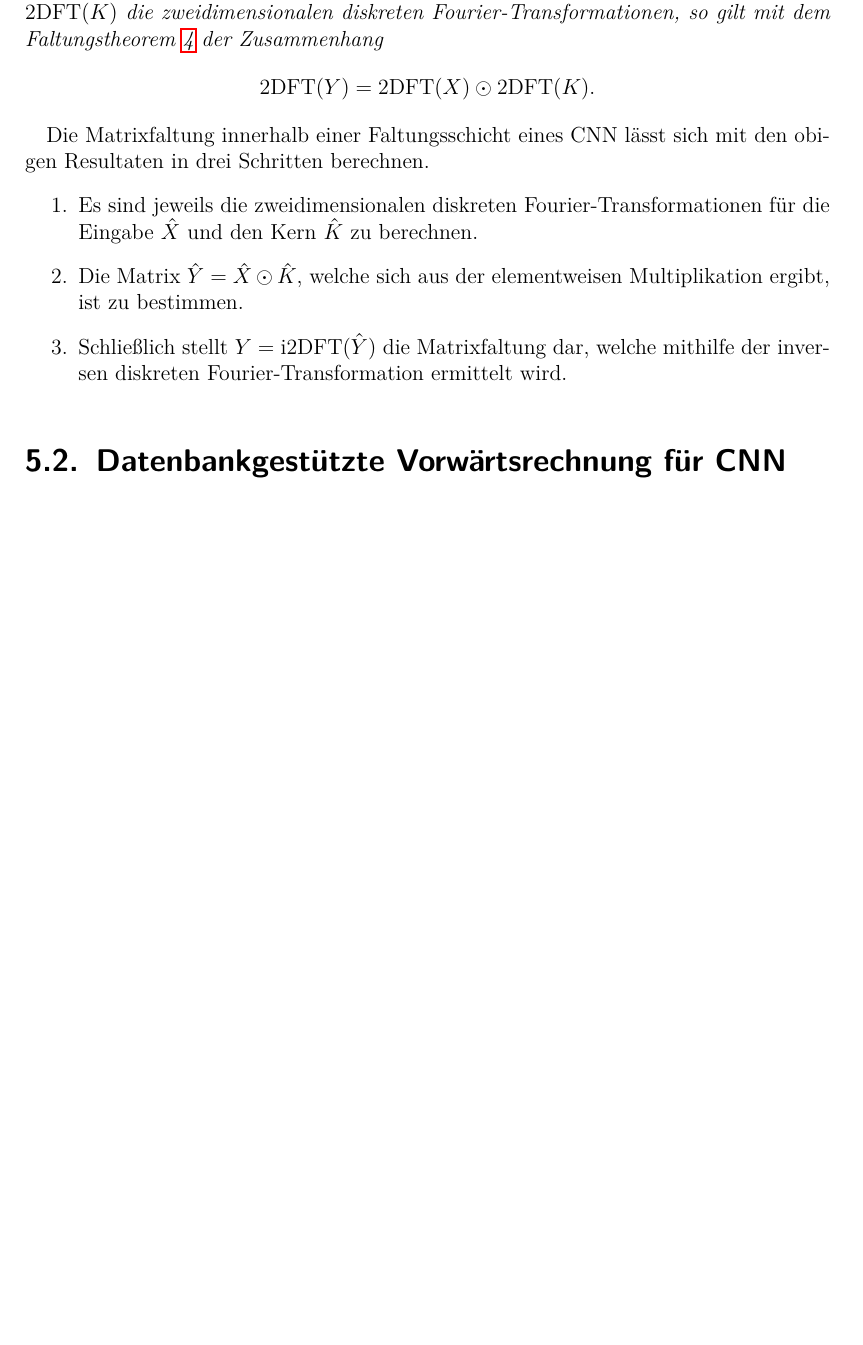
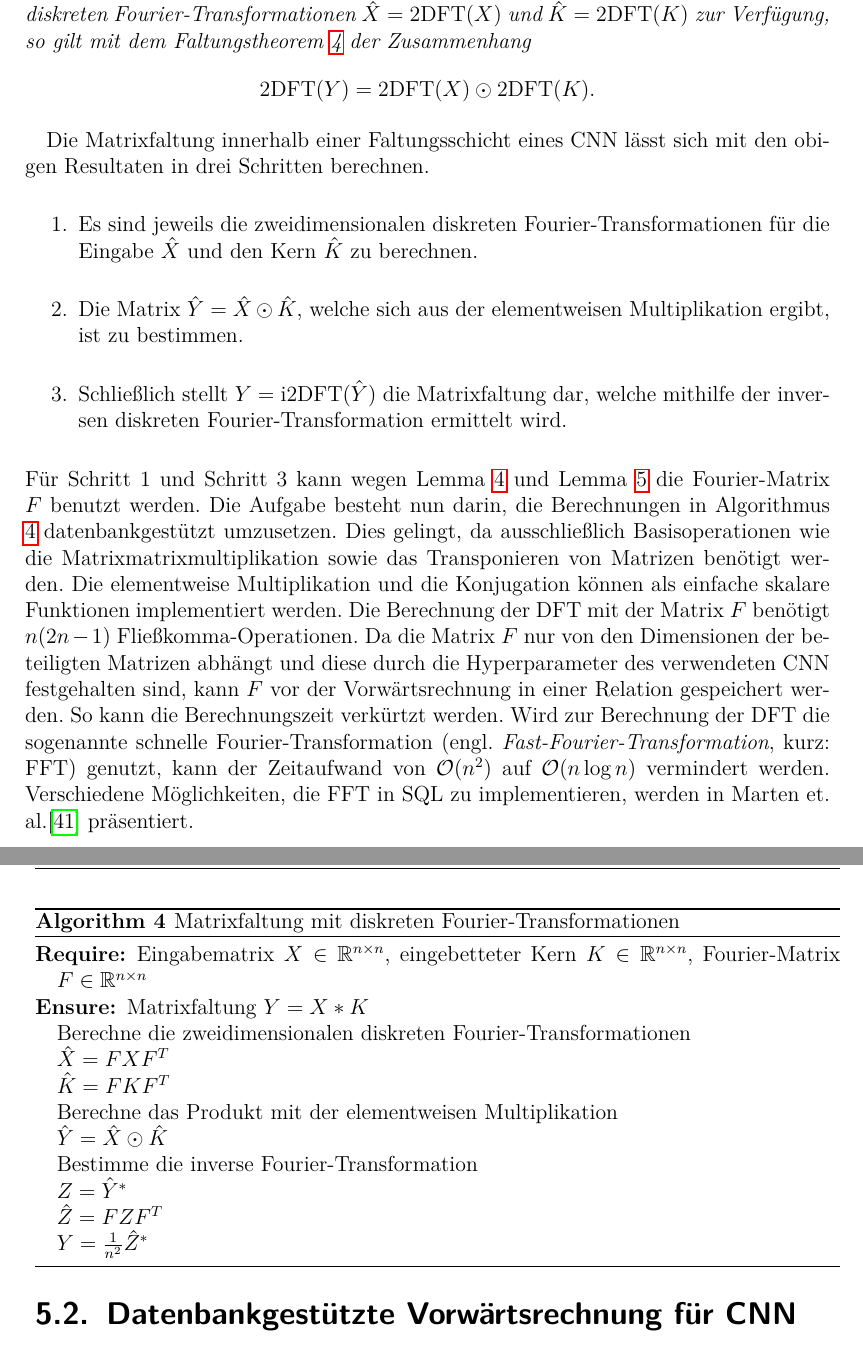
Before and after one commit to baldi181/CNN_in_SQL, a LaTeX thesis (Thesis_mit_Bsp_Biblatex/thesis_mit_Bsp.tex, which reads Thesis_mit_Bsp_Biblatex/chapters/umsetzung_sql.tex): part of page 66 of 77 before the commit and two parts of pages 66 and 67 of 79 after it, the two joined at a grey line, cut at the place of the change, the shorter picture padded with empty space. The pictures show the PDF file Thesis_mit_Bsp_Biblatex/thesis_mit_Bsp.pdf that the author committed with the source.

Commit message:
Add files via upload

```diff
--- a/Thesis_mit_Bsp_Biblatex/chapters/umsetzung_sql.tex
+++ b/Thesis_mit_Bsp_Biblatex/chapters/umsetzung_sql.tex
@@ -280,7 +283,26 @@ Die Matrixfaltung innerhalb einer Faltungsschicht eines CNN lässt sich mit den
     \item[2.] Die Matrix $\hat{Y}= \hat{X} \odot \hat{K}$, welche sich aus der elementweisen Multiplikation ergibt, ist zu bestimmen.
     \item[3.] Schließlich stellt $Y=\mathrm{i2DFT}(\hat{Y})$ die Matrixfaltung dar, welche mithilfe der inversen diskreten Fourier-Transformation ermittelt wird.
 \end{itemize}
-\label{abs:FFN_in_sql}
+Für Schritt 1 und Schritt 3 kann wegen Lemma \ref{lem:Finv} und Lemma \ref{lem:inversedftasdft} die Fourier-Matrix $F$ benutzt werden. Die Aufgabe besteht nun darin, die Berechnungen in Algorithmus \ref{alg:conv_as_2dft} datenbankgestützt umzusetzen. Dies gelingt, da ausschließlich Basisoperationen wie die Matrixmatrixmultiplikation sowie das Transponieren von Matrizen benötigt werden. Die elementweise Multiplikation und die Konjugation können als einfache skalare Funktionen implementiert werden. Die Berechnung der DFT mit der Matrix $F$ benötigt $n(2n-1)$ Fließkomma-Operationen. Da die Matrix $F$ nur von den Dimensionen der beteiligten Matrizen abhängt und diese durch die Hyperparameter des verwendeten CNN festgehalten sind, kann $F$ vor der Vorwärtsrechnung in einer Relation gespeichert werden. So kann die Berechnungszeit verkürtzt werden. Wird zur Berechnung der DFT die sogenannte schnelle Fourier-Transformation (engl. \textit{Fast-Fourier-Transformation}, kurz: FFT) genutzt, kann der Zeitaufwand von $\mathcal{O}(n^2)$ auf $\mathcal{O}(n \log n)$ vermindert werden. Verschiedene Möglichkeiten, die FFT in SQL zu implementieren, werden in Marten et. al.\cite{DBLP:conf/adbis/Marten0019} präsentiert.
+
+\begin{algorithm}[h]
+    \caption{Matrixfaltung mit diskreten Fourier-Transformationen}
+    \label{alg:conv_as_2dft}
+    \begin{algorithmic}
+    \Require  Eingabematrix $X \in \RR^{n \times n}$, eingebetteter Kern $K \in \RR^{n \times n}$, Fourier-Matrix $F \in \RR^{n \times n}$
+    \Ensure Matrixfaltung $Y= X \ast K$
+    \State Berechne die zweidimensionalen diskreten Fourier-Transformationen
+    \State $\hat{X}=F X F^T$
+    \State $\hat{K}=F K F^T$
+    \State Berechne das Produkt mit der elementweisen Multiplikation
+    \State $\hat{Y}= \hat{X} \odot \hat{K}$
+    \State Bestimme die inverse Fourier-Transformation
+    \State $Z=\hat{Y}^*$
+    \State $\hat{Z}=F Z F^T$
+    \State $Y=\frac{1}{n^2}\hat{Z}^*$
+    \end{algorithmic}
+\end{algorithm}
+
 \section{Datenbankgestützte Vorwärtsrechnung für CNN}
 \label{abs_CNN_in_SQL}
 \section{Evalution}
```
Also changed, not shown: Thesis_mit_Bsp_Biblatex/literatur.bib (+13 -0 lines), Thesis_mit_Bsp_Biblatex/thesis_mit_Bsp.bbl, Thesis_mit_Bsp_Biblatex/thesis_mit_Bsp.pdf, Thesis_mit_Bsp_Biblatex/chapters/umsetzung_sql.tex (7 more changed lines), 8 other files.
